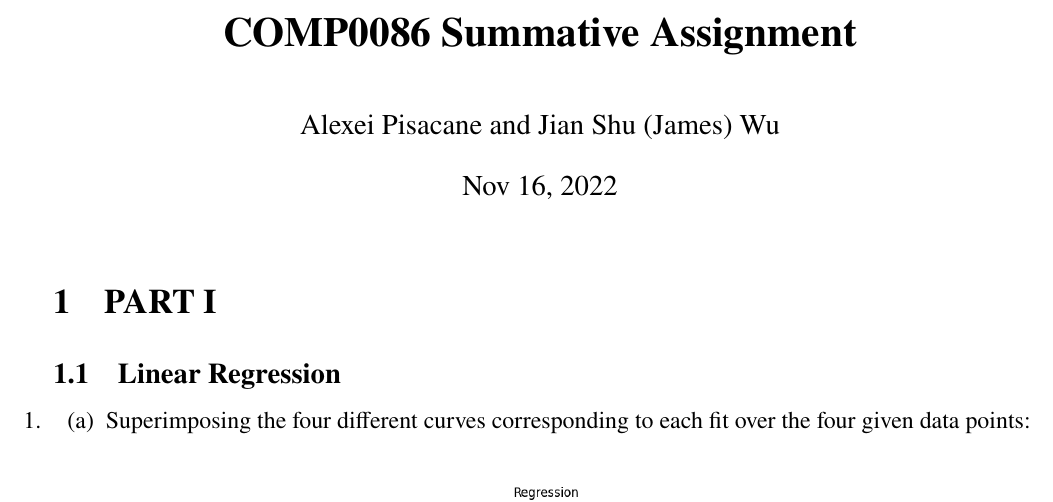
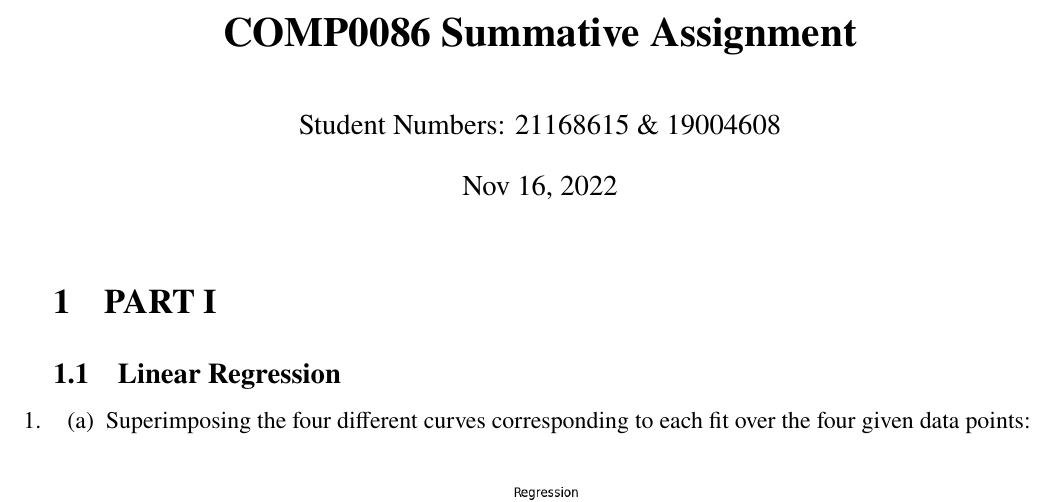
Before and after one commit to jswu18/comp0078-assignment1, a LaTeX document (submission.tex): part of page 1 of 13, cut so that both start at the same text. Compiled offline with LuaLaTeX.

Commit message:
remove student names

```diff
--- a/submission.tex
+++ b/submission.tex
@@ -15,7 +15,7 @@
 % Enter the specific assignment number and topic of that assignment below, and replace "Your Name" with your actual name.
 
 \title{\textbf{COMP0086 Summative Assignment}}
-\author{Alexei Pisacane and Jian Shu (James) Wu \\ }
+\author{Student Numbers: 21168615 \& 19004608 \\ }
 \date{Nov 16, 2022}
 
 \begin{document}
```
Also changed, not shown: submission.pdf.
